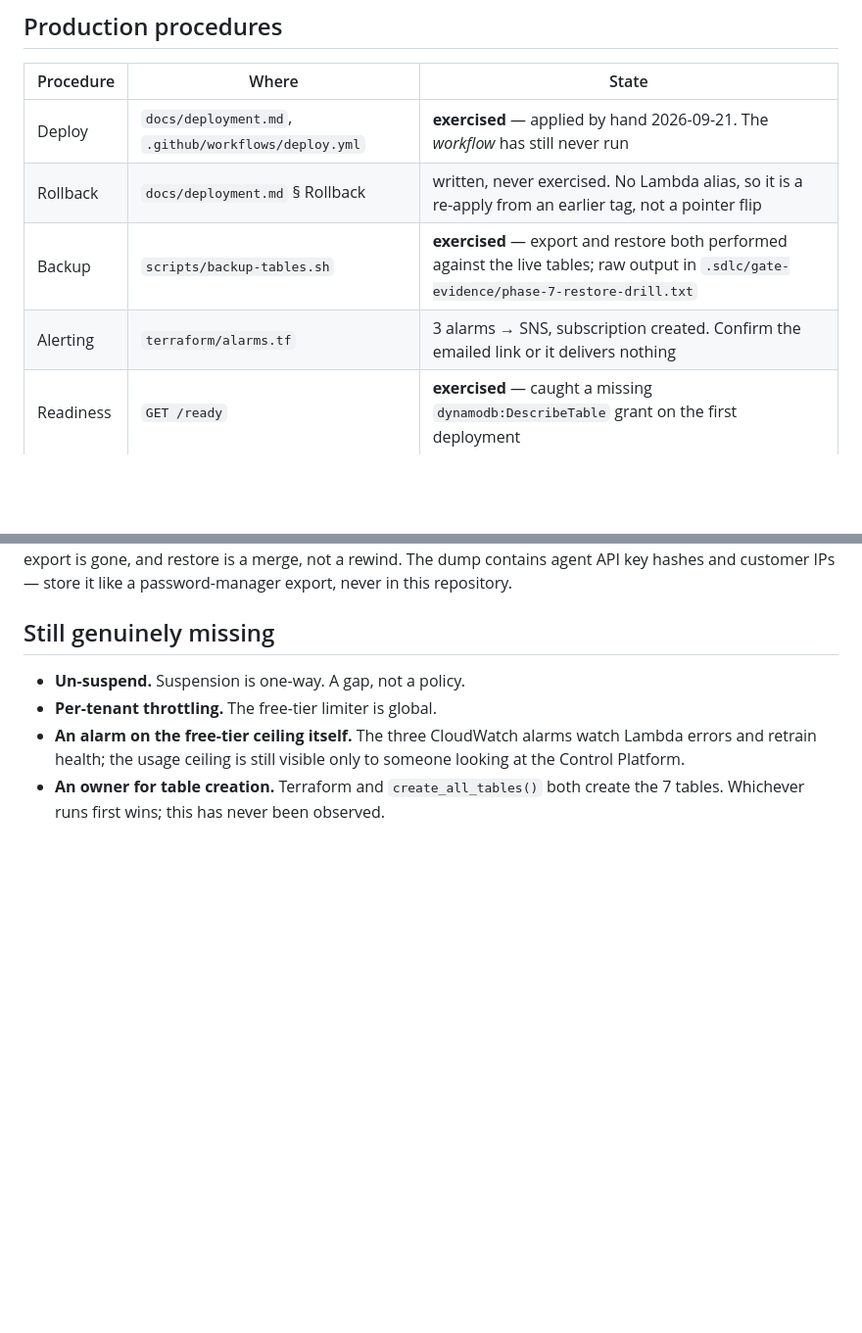
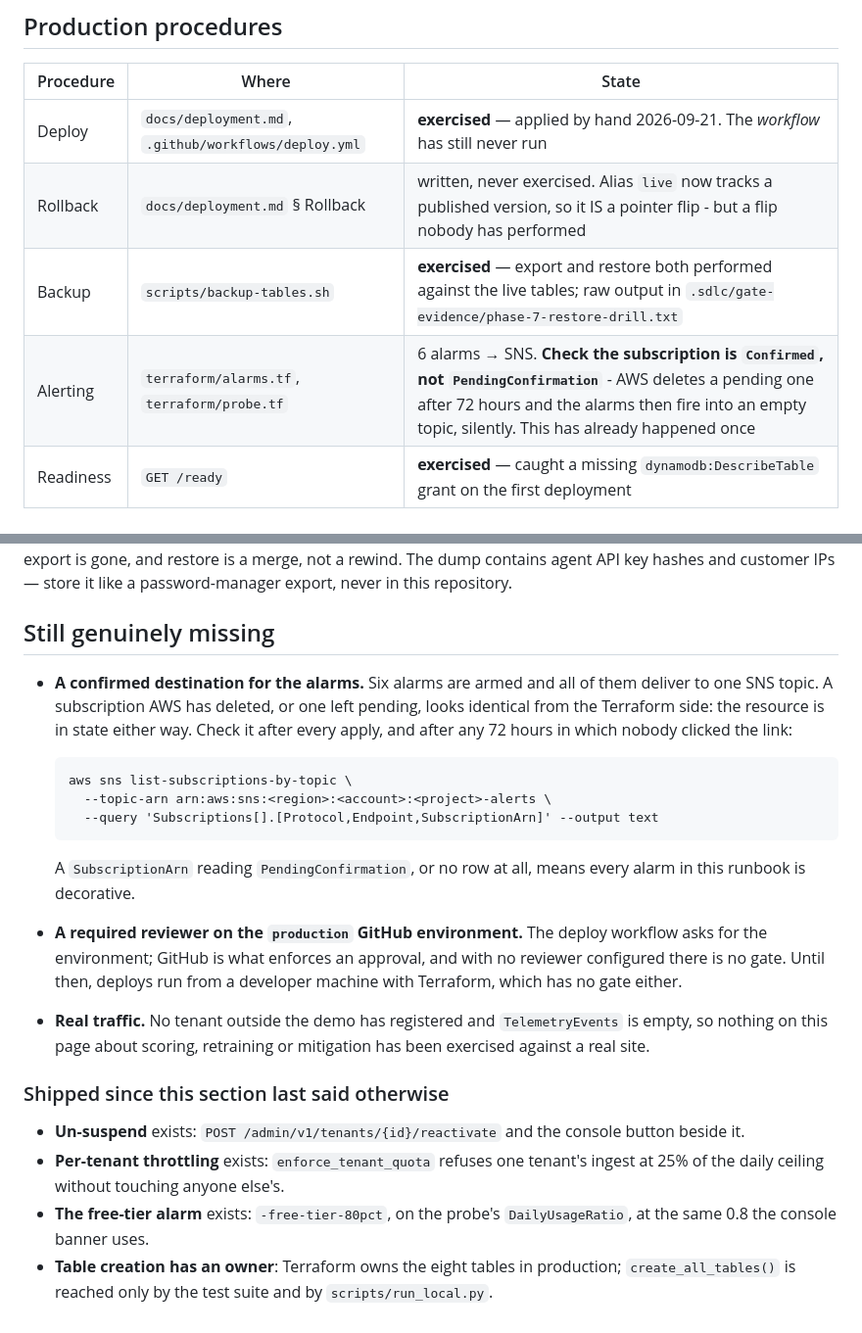
Before and after one commit to 23521549-lang/aiops-traffic-shaper, a Markdown page: docs/runbook.md, 2 parts joined by grey strips. Shown at 98% size. Rendered like a GitHub page; blank space fills up the shorter version.

```diff
--- a/docs/runbook.md
+++ b/docs/runbook.md
@@ -215,9 +215,9 @@ requires it on every POST (ADR-005).
 | Procedure | Where | State |
 |---|---|---|
 | Deploy | `docs/deployment.md`, `.github/workflows/deploy.yml` | **exercised** — applied by hand 2026-09-21. The *workflow* has still never run |
-| Rollback | `docs/deployment.md` § Rollback | written, never exercised. No Lambda alias, so it is a re-apply from an earlier tag, not a pointer flip |
+| Rollback | `docs/deployment.md` § Rollback | written, never exercised. Alias `live` now tracks a published version, so it IS a pointer flip - but a flip nobody has performed |
 | Backup | `scripts/backup-tables.sh` | **exercised** — export and restore both performed against the live tables; raw output in `.sdlc/gate-evidence/phase-7-restore-drill.txt` |
-| Alerting | `terraform/alarms.tf` | 3 alarms → SNS, subscription created. Confirm the emailed link or it delivers nothing |
+| Alerting | `terraform/alarms.tf`, `terraform/probe.tf` | 6 alarms → SNS. **Check the subscription is `Confirmed`, not `PendingConfirmation`** - AWS deletes a pending one after 72 hours and the alarms then fire into an empty topic, silently. This has already happened once |
 | Readiness | `GET /ready` | **exercised** — caught a missing `dynamodb:DescribeTable` grant on the first deployment |
 
 ### The public address is CloudFront, not the function URL
@@ -276,10 +276,36 @@ this repository.
 
 ## Still genuinely missing
 
-- **Un-suspend.** Suspension is one-way. A gap, not a policy.
-- **Per-tenant throttling.** The free-tier limiter is global.
-- **An alarm on the free-tier ceiling itself.** The three CloudWatch alarms
-  watch Lambda errors and retrain health; the usage ceiling is still visible
-  only to someone looking at the Control Platform.
-- **An owner for table creation.** Terraform and `create_all_tables()` both
-  create the 7 tables. Whichever runs first wins; this has never been observed.
+- **A confirmed destination for the alarms.** Six alarms are armed and all of
+  them deliver to one SNS topic. A subscription AWS has deleted, or one left
+  pending, looks identical from the Terraform side: the resource is in state
+  either way. Check it after every apply, and after any 72 hours in which
+  nobody clicked the link:
+
+      aws sns list-subscriptions-by-topic \
+        --topic-arn arn:aws:sns:<region>:<account>:<project>-alerts \
+        --query 'Subscriptions[].[Protocol,Endpoint,SubscriptionArn]' --output text
+
+  A `SubscriptionArn` reading `PendingConfirmation`, or no row at all, means
+  every alarm in this runbook is decorative.
+
+- **A required reviewer on the `production` GitHub environment.** The deploy
+  workflow asks for the environment; GitHub is what enforces an approval, and
+  with no reviewer configured there is no gate. Until then, deploys run from a
+  developer machine with Terraform, which has no gate either.
+
+- **Real traffic.** No tenant outside the demo has registered and
+  `TelemetryEvents` is empty, so nothing on this page about scoring, retraining
+  or mitigation has been exercised against a real site.
+
+### Shipped since this section last said otherwise
+
+- **Un-suspend** exists: `POST /admin/v1/tenants/{id}/reactivate` and the
+  console button beside it.
+- **Per-tenant throttling** exists: `enforce_tenant_quota` refuses one tenant's
+  ingest at 25% of the daily ceiling without touching anyone else's.
+- **The free-tier alarm** exists: `-free-tier-80pct`, on the probe's
+  `DailyUsageRatio`, at the same 0.8 the console banner uses.
+- **Table creation has an owner**: Terraform owns the eight tables in
+  production; `create_all_tables()` is reached only by the test suite and by
+  `scripts/run_local.py`.
```
Also changed, not shown: docs/retrospective.md (+36 -14 lines).
